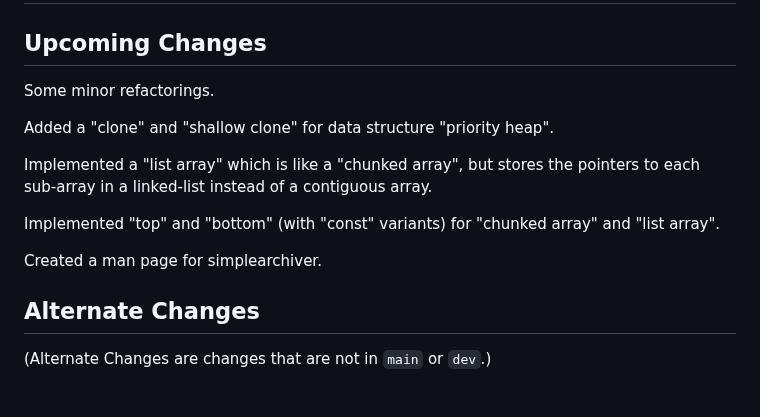
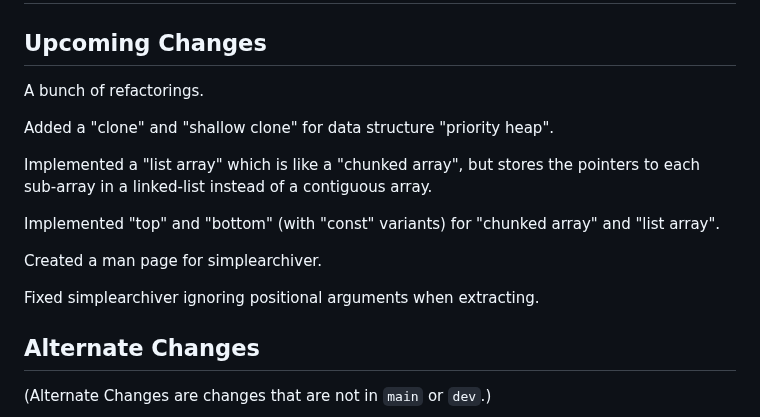
Before and after one commit to Stephen-Seo/SimpleArchiver, a Markdown page: Changelog.md, the part around the change. Rendered like a GitHub page; blank space fills up the shorter version.

```diff
--- a/Changelog.md
+++ b/Changelog.md
@@ -2,7 +2,7 @@
 
 ## Upcoming Changes
 
-Some minor refactorings.
+A bunch of refactorings.
 
 Added a "clone" and "shallow clone" for data structure "priority heap".
 
@@ -13,6 +13,8 @@ Implemented "top" and "bottom" (with "const" variants) for "chunked array" and
 "list array".
 
 Created a man page for simplearchiver.
+
+Fixed simplearchiver ignoring positional arguments when extracting.
 
 ## Alternate Changes
 
```
